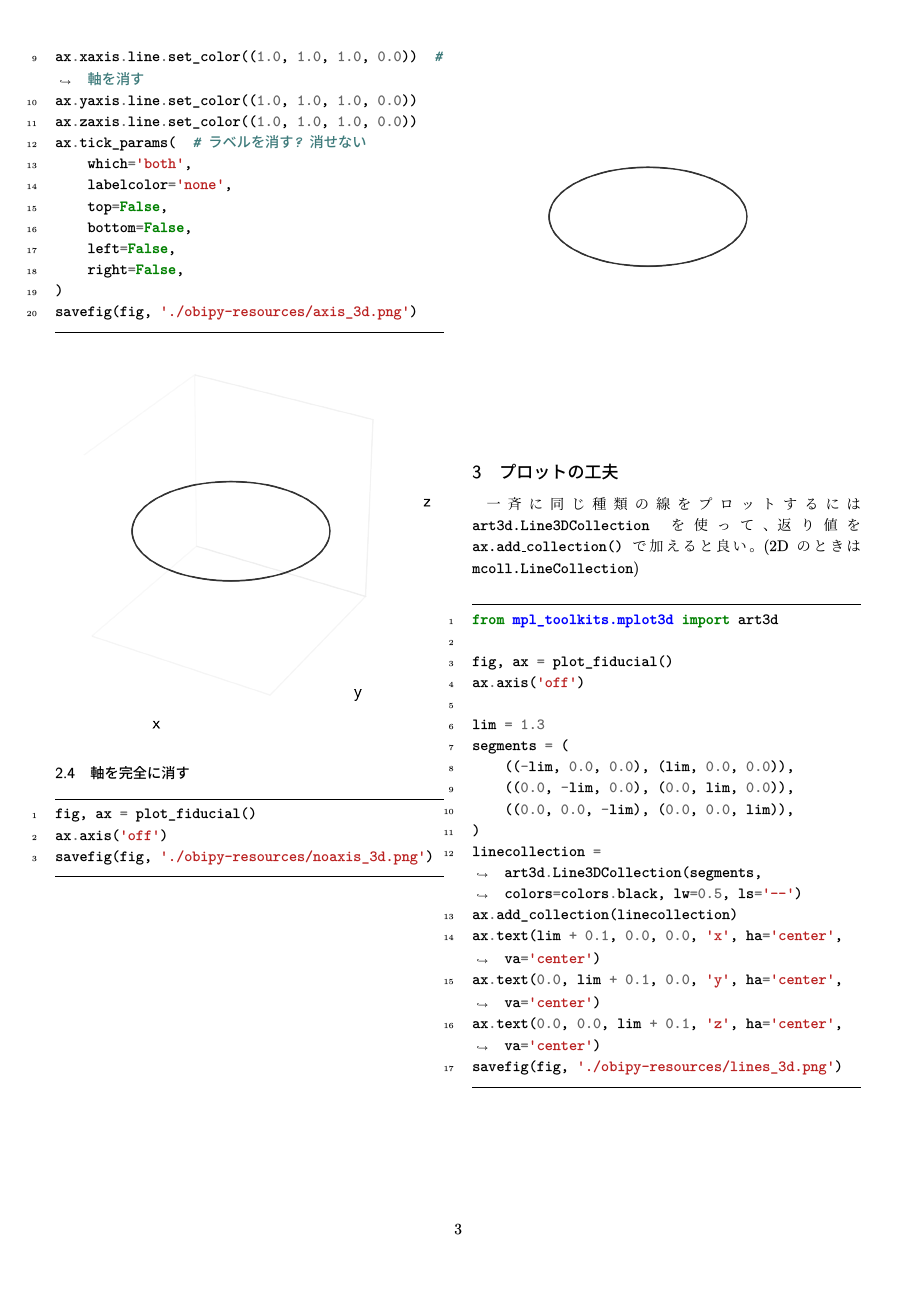
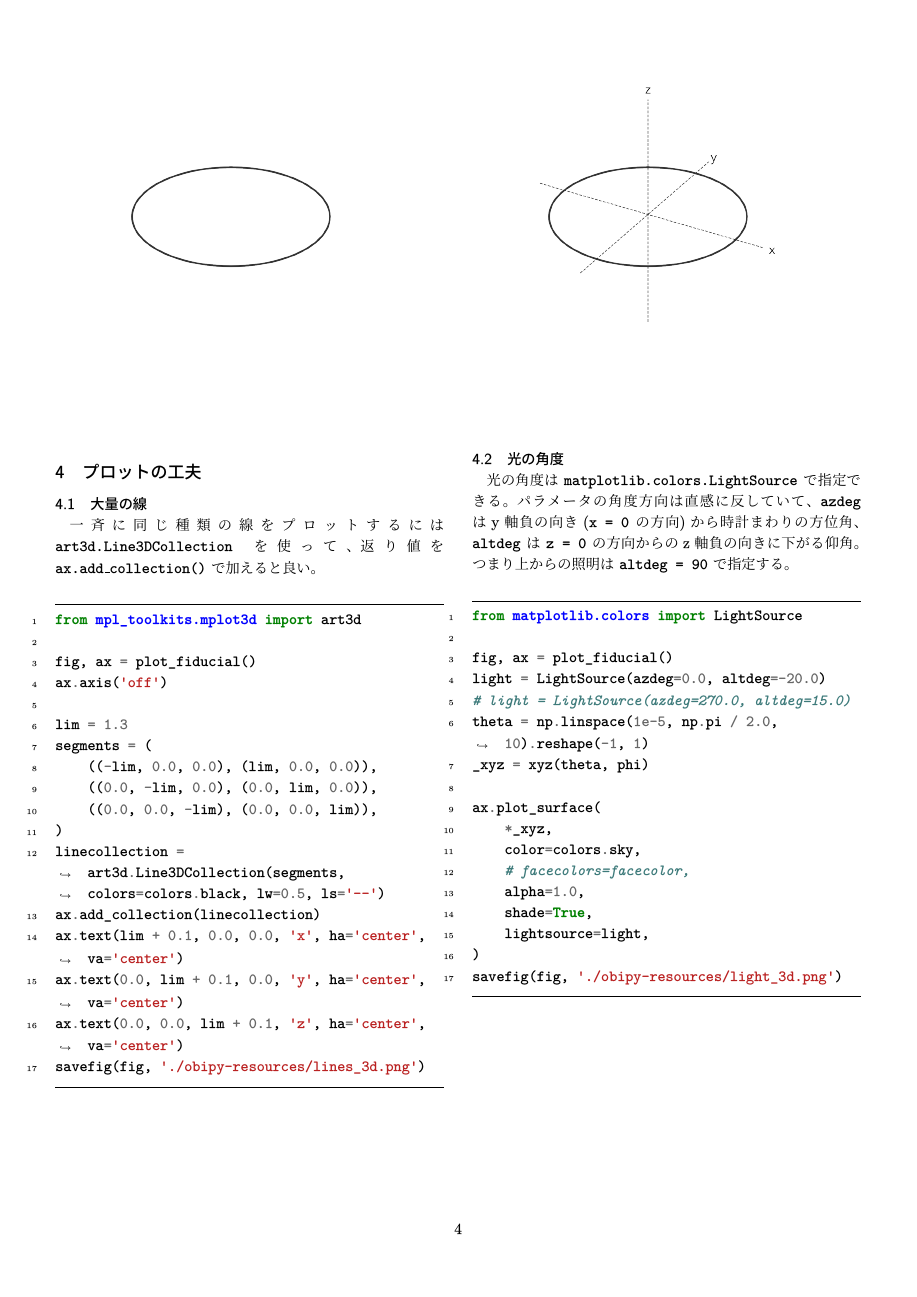
Before and after one commit to sugayu/tips, a LaTeX document (python/matplotlib/3D/matplotlib_3d.tex): page 3 of 4 before the commit and page 4 of 5 after it. The pictures show the PDF file python/matplotlib/3D/matplotlib_3d.pdf that the author committed with the source.

Commit message:
Add lighting in 3D plots

```diff
--- a/python/matplotlib/3D/matplotlib_3d.tex
+++ b/python/matplotlib/3D/matplotlib_3d.tex
@@ -84 +92,16 @@ savefig(fig, './obipy-resources/fiducial_3d.png')
 \end{verbatim}
+\section{基本}
+\label{sec:org1ceb77d}
+\subsection{面をプロット}
+\label{sec:org3dfa4fd}
+\begin{minted}[frame=lines,framesep=2mm,linenos=true,breaklines]{ipython}
+fig, ax = plot_fiducial()
+theta = np.linspace(0.0, np.pi / 2.0, 9).reshape(-1, 1)
+_xyz = xyz(theta, phi)
+ax.plot_surface(
+    *_xyz,
+    color=colors.sky,
+    # facecolors=facecolor,
+    alpha=1.0,
+    # shade=True,
+    # lightsource=light,
@@ -84,0 +114,3 @@ savefig(fig, './obipy-resources/fiducial_3d.png')
+\begin{center}
+\includegraphics[width=1.0\linewidth]{./obipy-resources/surface_3d.png}
+\end{center}
@@ -85 +120,2 @@ savefig(fig, './obipy-resources/fiducial_3d.png')
 \section{軸の設定}
+\label{sec:org64c14f3}
@@ -87,5 +122,5 @@ savefig(fig, './obipy-resources/fiducial_3d.png')
 \subsection{ズーム}
-\label{sec:org53ecb87}
+\label{sec:org99ba930}
 ズームをする関数は用意されていない。
 軸の表示範囲を調整して似た機能を実現する。
 \begin{minted}[frame=lines,framesep=2mm,linenos=true,breaklines]{ipython}
@@ -103,9 +138,10 @@ savefig(fig, './obipy-resources/zoom_3d.png')
 \includegraphics[width=1.0\linewidth]{./obipy-resources/zoom_3d.png}
 \end{center}
 \subsection{視点の角度}
-\label{sec:org3635a09}
+\label{sec:org866ae54}
 \texttt{Axes3D.view\_init()} で変更する。
-パラメータの \texttt{azim} はx軸正の向き(\texttt{y = 0} の方向)から時計まわりの方位角、
+パラメータの角度方向は直感の通りで、
+\texttt{azim} はx軸正の向き(\texttt{y = 0} の方向)から反時計まわりの方位角、
 \texttt{elev} は \texttt{z = 0} の方向からのz軸正の向きに上がる仰角。
 全ての角度は単位は度で入力する。
 \begin{minted}[frame=lines,framesep=2mm,linenos=true,breaklines]{ipython}
@@ -202,9 +238,10 @@ savefig(fig, './obipy-resources/noaxis_3d.png')
 \includegraphics[width=1.0\linewidth]{./obipy-resources/noaxis_3d.png}
 \end{center}
 \section{プロットの工夫}
-\label{sec:org53849b9}
+\label{sec:org00a224b}
+\subsection{大量の線}
+\label{sec:org400d12b}
 一斉に同じ種類の線をプロットするには \texttt{art3d.Line3DCollection} を使って、返り値を \texttt{ax.add\_collection()} で加えると良い。
-(2Dのときは \texttt{mcoll.LineCollection})
 \begin{minted}[frame=lines,framesep=2mm,linenos=true,breaklines]{ipython}
 from mpl_toolkits.mplot3d import art3d
 
@@ -230,4 +267,39 @@ savefig(fig, './obipy-resources/lines_3d.png')
 \begin{center}
 \includegraphics[width=1.0\linewidth]{./obipy-resources/lines_3d.png}
 \end{center}
+\subsection{光の角度}
+\label{sec:org146ab7a}
+光の角度は \texttt{matplotlib.colors.LightSource} で指定できる。
+パラメータの角度方向は直感に反していて、
+\texttt{azdeg} はy軸負の向き(\texttt{x = 0} の方向)から時計まわりの方位角、
+\texttt{altdeg} は \texttt{z = 0} の方向からのz軸負の向きに下がる仰角。
+つまり上からの照明は \texttt{altdeg = 90} で指定する。
+\begin{minted}[frame=lines,framesep=2mm,linenos=true,breaklines]{ipython}
+from matplotlib.colors import LightSource
+
+fig, ax = plot_fiducial()
+light = LightSource(azdeg=0.0, altdeg=-20.0)
+# light = LightSource(azdeg=270.0, altdeg=15.0)
+theta = np.linspace(1e-5, np.pi / 2.0, 10).reshape(-1, 1)
+_xyz = xyz(theta, phi)
+
+ax.plot_surface(
+    *_xyz,
+    color=colors.sky,
+    # facecolors=facecolor,
+    alpha=1.0,
+    shade=True,
+    lightsource=light,
+)
+savefig(fig, './obipy-resources/light_3d.png')
+\end{minted}
+
+\phantomsection
+\label{}
+\begin{center}
+\includegraphics[width=1.0\linewidth]{./obipy-resources/light_3d.png}
+\end{center}
+
+\texttt{LightSource} は他に照明を当てた際の色の変化も指定できるが、
+\texttt{Axes3D.plot\_surface()} が作る配色と異なるので注意する。
 \end{document}
```
Also changed, not shown: python/matplotlib/3D/matplotlib_3d.pdf, python/matplotlib/3D/obipy-resources/light_3d.png (added), python/matplotlib/3D/obipy-resources/surface_3d.png (added), python/matplotlib/3D/matplotlib_3d.tex (32 more changed lines), 1 other file.
